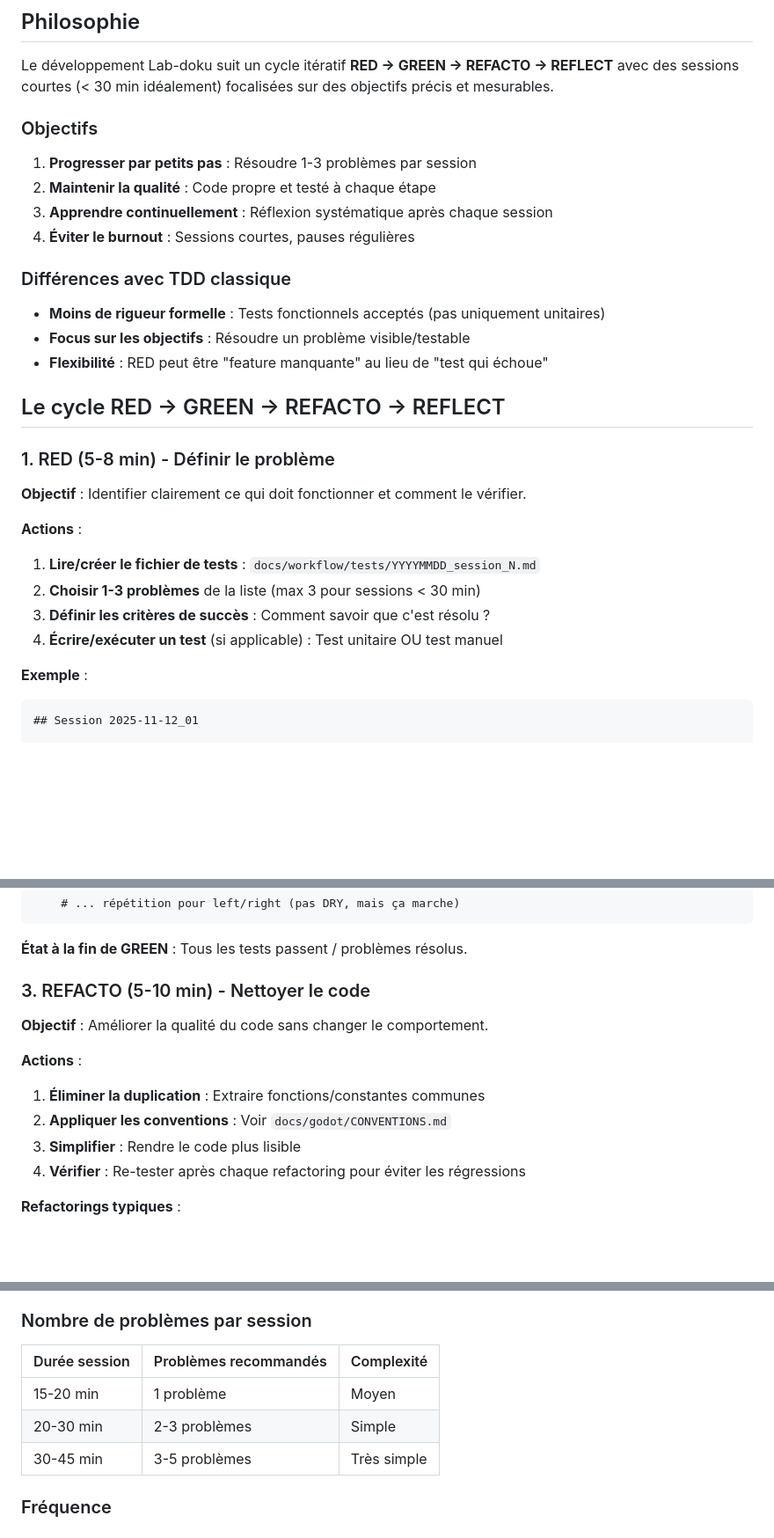
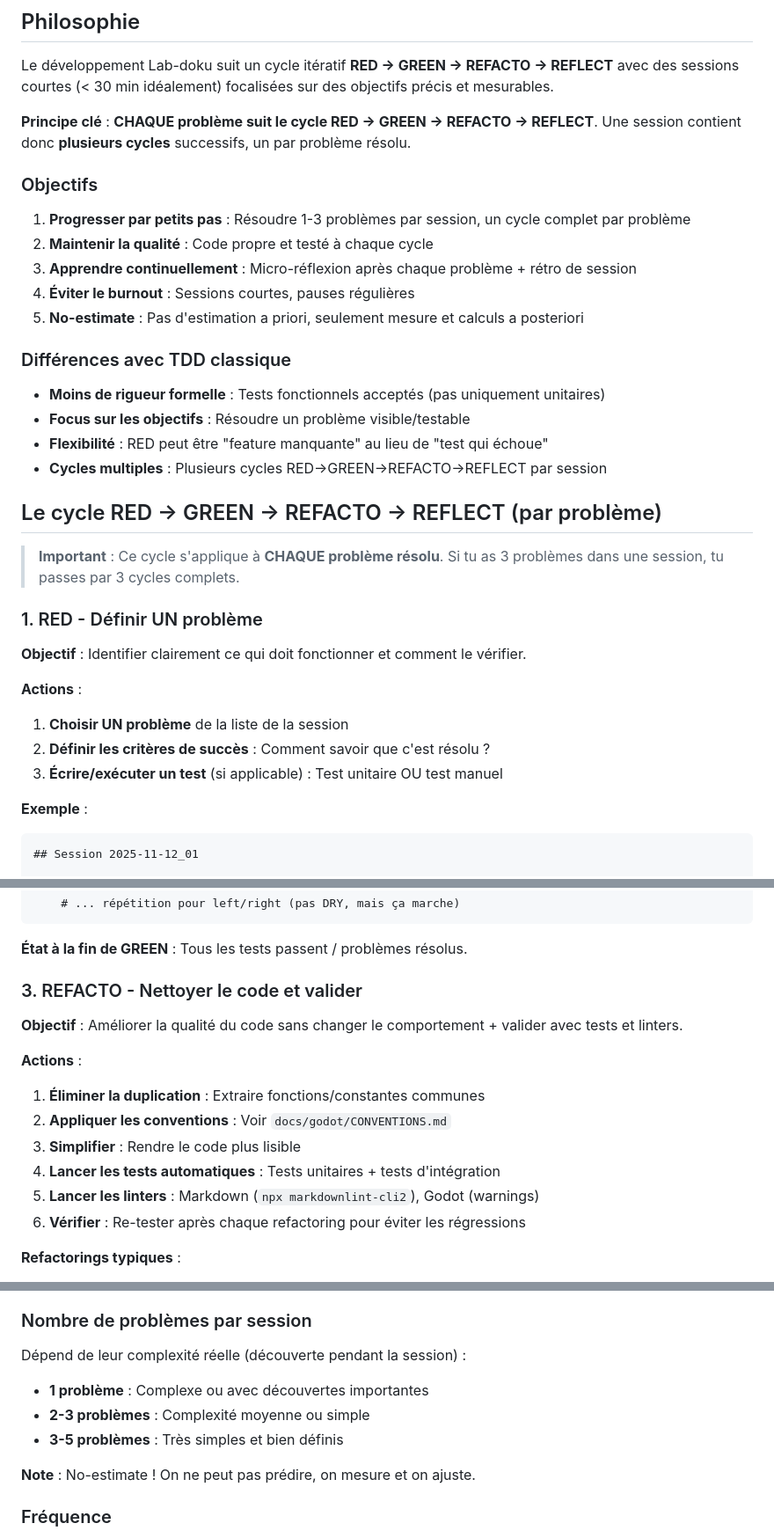
Before and after one commit to elbabass/lab-doku, a Markdown page: docs/workflow/SESSIONS.md, 3 parts joined by grey strips. Shown: that part at 88% size. Rendered like a GitHub page; blank space fills up the shorter version.

```diff
--- a/docs/workflow/SESSIONS.md
+++ b/docs/workflow/SESSIONS.md
@@ -6,31 +6,36 @@ Ce document décrit le workflow de développement par sessions courtes inspiré
 
 Le développement Lab-doku suit un cycle itératif **RED → GREEN → REFACTO → REFLECT** avec des sessions courtes (< 30 min idéalement) focalisées sur des objectifs précis et mesurables.
 
+**Principe clé** : **CHAQUE problème suit le cycle RED → GREEN → REFACTO → REFLECT**. Une session contient donc **plusieurs cycles** successifs, un par problème résolu.
+
 ### Objectifs
 
-1. **Progresser par petits pas** : Résoudre 1-3 problèmes par session
-2. **Maintenir la qualité** : Code propre et testé à chaque étape
-3. **Apprendre continuellement** : Réflexion systématique après chaque session
+1. **Progresser par petits pas** : Résoudre 1-3 problèmes par session, un cycle complet par problème
+2. **Maintenir la qualité** : Code propre et testé à chaque cycle
+3. **Apprendre continuellement** : Micro-réflexion après chaque problème + rétro de session
 4. **Éviter le burnout** : Sessions courtes, pauses régulières
+5. **No-estimate** : Pas d'estimation a priori, seulement mesure et calculs a posteriori
 
 ### Différences avec TDD classique
 
 - **Moins de rigueur formelle** : Tests fonctionnels acceptés (pas uniquement unitaires)
 - **Focus sur les objectifs** : Résoudre un problème visible/testable
 - **Flexibilité** : RED peut être "feature manquante" au lieu de "test qui échoue"
+- **Cycles multiples** : Plusieurs cycles RED→GREEN→REFACTO→REFLECT par session
 
-## Le cycle RED → GREEN → REFACTO → REFLECT
+## Le cycle RED → GREEN → REFACTO → REFLECT (par problème)
 
-### 1. RED (5-8 min) - Définir le problème
+> **Important** : Ce cycle s'applique à **CHAQUE problème résolu**. Si tu as 3 problèmes dans une session, tu passes par 3 cycles complets.
+
+### 1. RED - Définir UN problème
 
 **Objectif** : Identifier clairement ce qui doit fonctionner et comment le vérifier.
 
 **Actions** :
 
-1. **Lire/créer le fichier de tests** : `docs/workflow/tests/YYYYMMDD_session_N.md`
-2. **Choisir 1-3 problèmes** de la liste (max 3 pour sessions < 30 min)
-3. **Définir les critères de succès** : Comment savoir que c'est résolu ?
-4. **Écrire/exécuter un test** (si applicable) : Test unitaire OU test manuel
+1. **Choisir UN problème** de la liste de la session
+2. **Définir les critères de succès** : Comment savoir que c'est résolu ?
+3. **Écrire/exécuter un test** (si applicable) : Test unitaire OU test manuel
 
 **Exemple** :
 
@@ -95,16 +100,18 @@ func _unhandled_input(event: InputEvent):
 
 **État à la fin de GREEN** : Tous les tests passent / problèmes résolus.
 
-### 3. REFACTO (5-10 min) - Nettoyer le code
+### 3. REFACTO - Nettoyer le code et valider
 
-**Objectif** : Améliorer la qualité du code sans changer le comportement.
+**Objectif** : Améliorer la qualité du code sans changer le comportement + valider avec tests et linters.
 
 **Actions** :
 
 1. **Éliminer la duplication** : Extraire fonctions/constantes communes
 2. **Appliquer les conventions** : Voir `docs/godot/CONVENTIONS.md`
 3. **Simplifier** : Rendre le code plus lisible
-4. **Vérifier** : Re-tester après chaque refactoring pour éviter les régressions
+4. **Lancer les tests automatiques** : Tests unitaires + tests d'intégration
+5. **Lancer les linters** : Markdown (`npx markdownlint-cli2`), Godot (warnings)
+6. **Vérifier** : Re-tester après chaque refactoring pour éviter les régressions
 
 **Refactorings typiques** :
 
@@ -204,11 +218,13 @@ func _unhandled_input(event: InputEvent):
 
 ### Nombre de problèmes par session
 
-| Durée session | Problèmes recommandés | Complexité |
-|---------------|-----------------------|------------|
-| 15-20 min     | 1 problème            | Moyen      |
-| 20-30 min     | 2-3 problèmes         | Simple     |
-| 30-45 min     | 3-5 problèmes         | Très simple |
+Dépend de leur complexité réelle (découverte pendant la session) :
+
+- **1 problème** : Complexe ou avec découvertes importantes
+- **2-3 problèmes** : Complexité moyenne ou simple
+- **3-5 problèmes** : Très simples et bien définis
+
+**Note** : No-estimate ! On ne peut pas prédire, on mesure et on ajuste.
 
 ### Fréquence
 
```
Also changed, not shown: other parts of docs/workflow/SESSIONS.md (+101 -91 lines).
